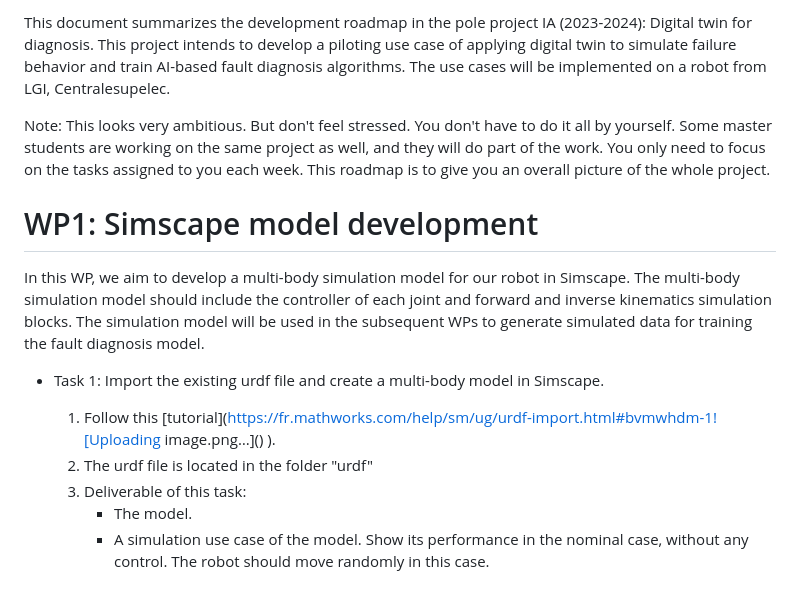
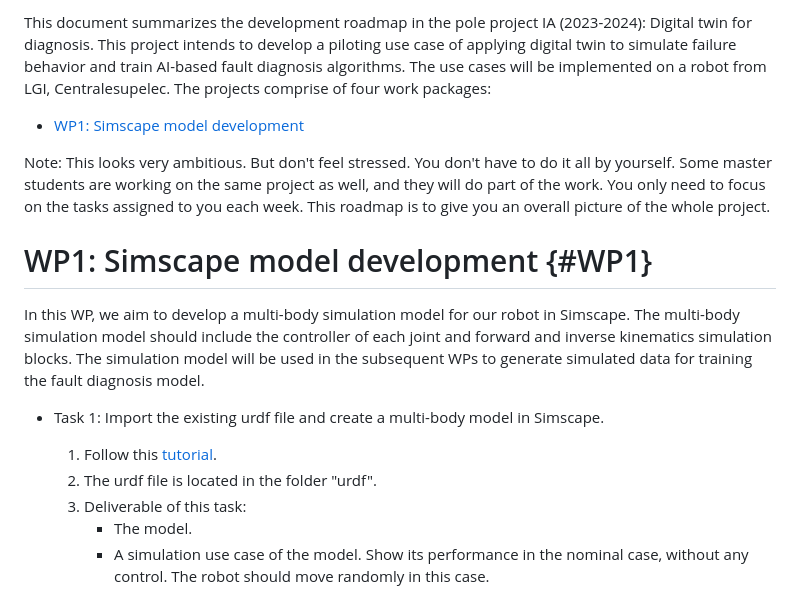
Before and after one commit to sonic160/digital_twin_robot, a Markdown page: devl_roadmap_DTFFaultDianosis.md, the part around the change. Drawn GitHub-style.

```diff
--- a/devl_roadmap_DTFFaultDianosis.md
+++ b/devl_roadmap_DTFFaultDianosis.md
@@ -1,15 +1,15 @@
-This document summarizes the development roadmap in the pole project IA (2023-2024): Digital twin for diagnosis. This project intends to develop a piloting use case of applying digital twin to simulate failure behavior and train AI-based fault diagnosis algorithms. The use cases will be implemented on a robot from LGI, Centralesupelec.
+This document summarizes the development roadmap in the pole project IA (2023-2024): Digital twin for diagnosis. This project intends to develop a piloting use case of applying digital twin to simulate failure behavior and train AI-based fault diagnosis algorithms. The use cases will be implemented on a robot from LGI, Centralesupelec. The projects comprise of four work packages:
+- [WP1: Simscape model development](#WP1)
 
 Note: This looks very ambitious. But don't feel stressed. You don't have to do it all by yourself. Some master students are working on the same project as well, and they will do part of the work. You only need to focus on the tasks assigned to you each week. This roadmap is to give you an overall picture of the whole project.
 
-# WP1: Simscape model development
+# WP1: Simscape model development {#WP1}
 
 In this WP, we aim to develop a multi-body simulation model for our robot in Simscape. The multi-body simulation model should include the controller of each joint and forward and inverse kinematics simulation blocks. The simulation model will be used in the subsequent WPs to generate simulated data for training the fault diagnosis model.
 
 - Task 1: Import the existing urdf file and create a multi-body model in Simscape.
-  1. Follow this [tutorial](https://fr.mathworks.com/help/sm/ug/urdf-import.html#bvmwhdm-1![Uploading image.png…]()
-).
-  2. The urdf file is located in the folder "urdf"
+  1. Follow this [tutorial](https://fr.mathworks.com/help/sm/ug/urdf-import.html#bvmwhdm-1).
+  2. The urdf file is located in the folder "urdf".
   3. Deliverable of this task:
      - The model.
      - A simulation use case of the model. Show its performance in the nominal case, without any control. The robot should move randomly in this case.
```
